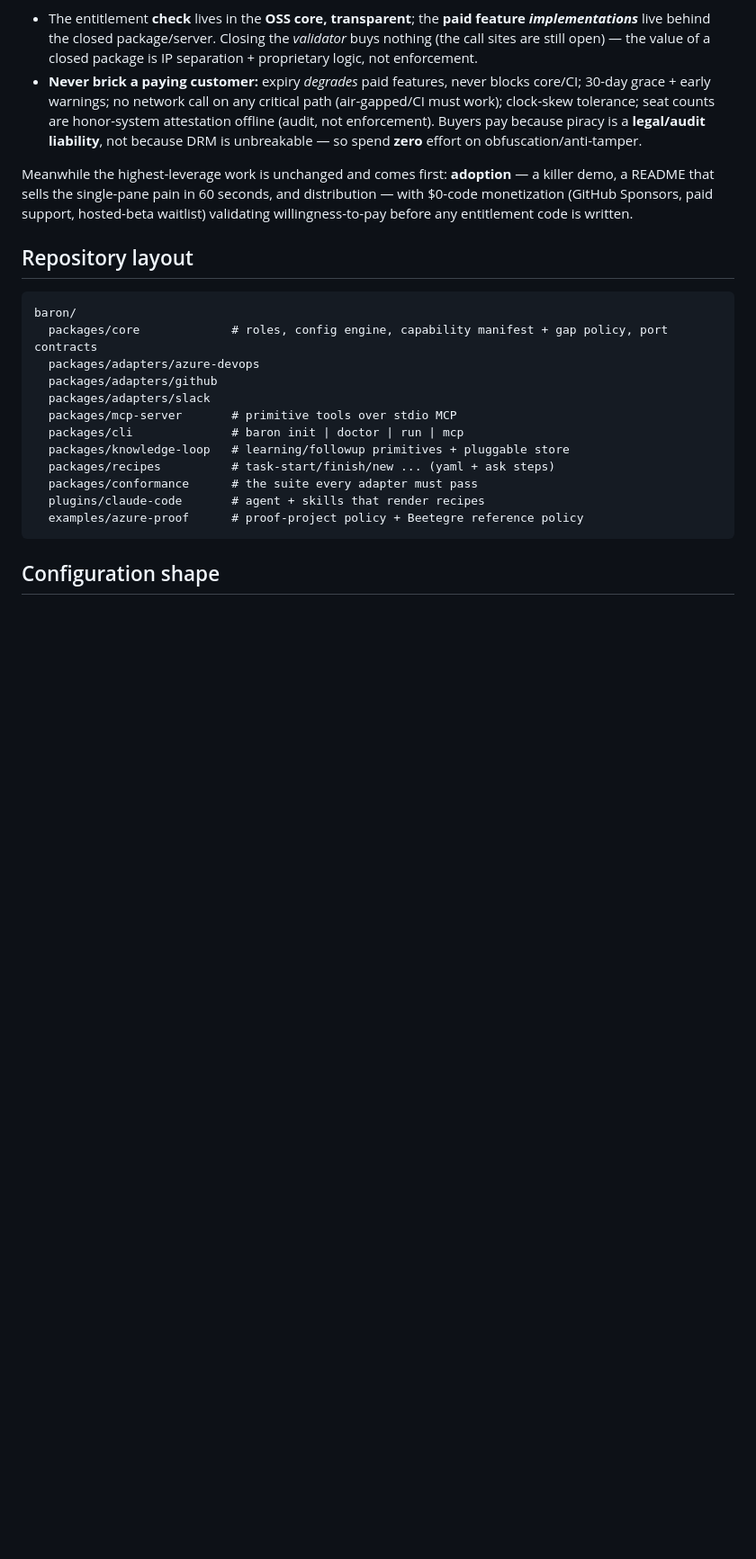
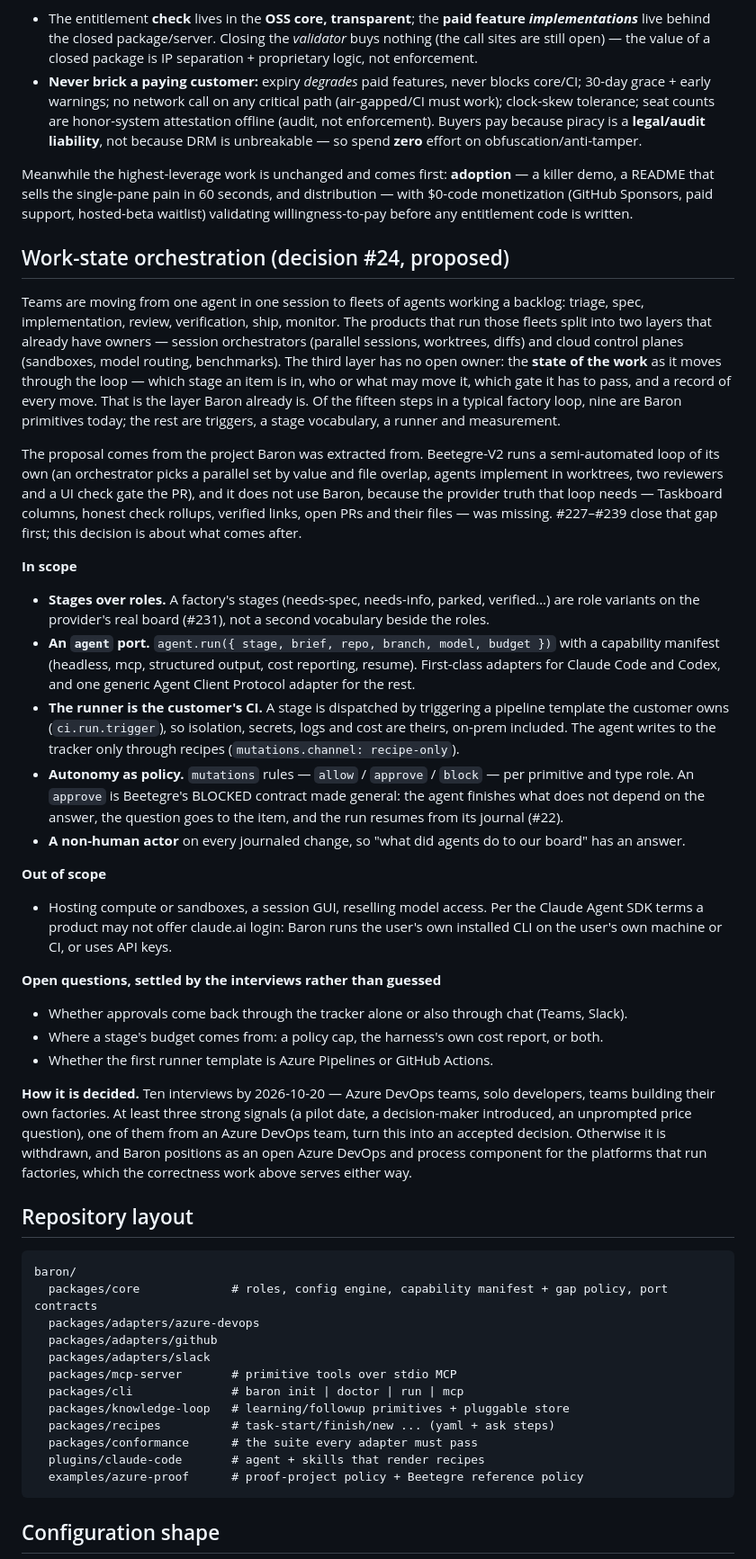
Before and after one commit to loncadev/baron, a Markdown page: ARCHITECTURE.md, the part around one of its changes. Shown at 90% size. Rendered like a GitHub page; blank space fills up the shorter version.

Commit message:
docs(architecture): decision #24, proposed - work-state orchestration through the customer's CI (#245)
Records the factory-rails proposal as decision #24 with status Proposed: Baron owns a
work item's stage machine and may dispatch a stage to a coding agent through a pluggable
runner, by default the customer's own CI and model credentials; it never manages
sessions, worktrees, sandboxes or model access; autonomy is allow / approve / block policy
per mutation; agent-made changes carry a non-human actor. ROADMAP's 'will not do: agent
orchestration' narrows to session or runtime orchestration. Interviews closing 2026-10-20
accept or withdraw it.

Refs #244

````diff
--- a/ARCHITECTURE.md
+++ b/ARCHITECTURE.md
@@ -214,6 +215,60 @@ README that sells the single-pane pain in 60 seconds, and distribution — with
 (GitHub Sponsors, paid support, hosted-beta waitlist) validating willingness-to-pay before any
 entitlement code is written.
 
+## Work-state orchestration (decision #24, proposed)
+
+Teams are moving from one agent in one session to fleets of agents working a backlog: triage,
+spec, implementation, review, verification, ship, monitor. The products that run those fleets
+split into two layers that already have owners — session orchestrators (parallel sessions,
+worktrees, diffs) and cloud control planes (sandboxes, model routing, benchmarks). The third layer
+has no open owner: the **state of the work** as it moves through the loop — which stage an item is
+in, who or what may move it, which gate it has to pass, and a record of every move. That is the
+layer Baron already is. Of the fifteen steps in a typical factory loop, nine are Baron primitives
+today; the rest are triggers, a stage vocabulary, a runner and measurement.
+
+The proposal comes from the project Baron was extracted from. Beetegre-V2 runs a semi-automated
+loop of its own (an orchestrator picks a parallel set by value and file overlap, agents implement
+in worktrees, two reviewers and a UI check gate the PR), and it does not use Baron, because the
+provider truth that loop needs — Taskboard columns, honest check rollups, verified links, open PRs
+and their files — was missing. #227–#239 close that gap first; this decision is about what comes
+after.
+
+**In scope**
+
+- **Stages over roles.** A factory's stages (needs-spec, needs-info, parked, verified…) are role
+  variants on the provider's real board (#231), not a second vocabulary beside the roles.
+- **An `agent` port.** `agent.run({ stage, brief, repo, branch, model, budget })` with a capability
+  manifest (headless, mcp, structured output, cost reporting, resume). First-class adapters for
+  Claude Code and Codex, and one generic Agent Client Protocol adapter for the rest.
+- **The runner is the customer's CI.** A stage is dispatched by triggering a pipeline template the
+  customer owns (`ci.run.trigger`), so isolation, secrets, logs and cost are theirs, on-prem
+  included. The agent writes to the tracker only through recipes (`mutations.channel:
+  recipe-only`).
+- **Autonomy as policy.** `mutations` rules — `allow` / `approve` / `block` — per primitive and type
+  role. An `approve` is Beetegre's BLOCKED contract made general: the agent finishes what does not
+  depend on the answer, the question goes to the item, and the run resumes from its journal (#22).
+- **A non-human actor** on every journaled change, so "what did agents do to our board" has an
+  answer.
+
+**Out of scope**
+
+- Hosting compute or sandboxes, a session GUI, reselling model access. Per the Claude Agent SDK
+  terms a product may not offer claude.ai login: Baron runs the user's own installed CLI on the
+  user's own machine or CI, or uses API keys.
+
+**Open questions, settled by the interviews rather than guessed**
+
+- Whether approvals come back through the tracker alone or also through chat (Teams, Slack).
+- Where a stage's budget comes from: a policy cap, the harness's own cost report, or both.
+- Whether the first runner template is Azure Pipelines or GitHub Actions.
+
+**How it is decided.** Ten interviews by 2026-10-20 — Azure DevOps teams, solo developers, teams
+building their own factories. At least three strong signals (a pilot date, a decision-maker
+introduced, an unprompted price question), one of them from an Azure DevOps team, turn this into
+an accepted decision. Otherwise it is withdrawn, and Baron positions as an open Azure DevOps and
+process component for the platforms that run factories, which the correctness work above serves
+either way.
+
 ## Repository layout
 
 ```
````
Also changed, not shown: other parts of ARCHITECTURE.md (+1 -0 lines), ROADMAP.md (+5 -2 lines).
